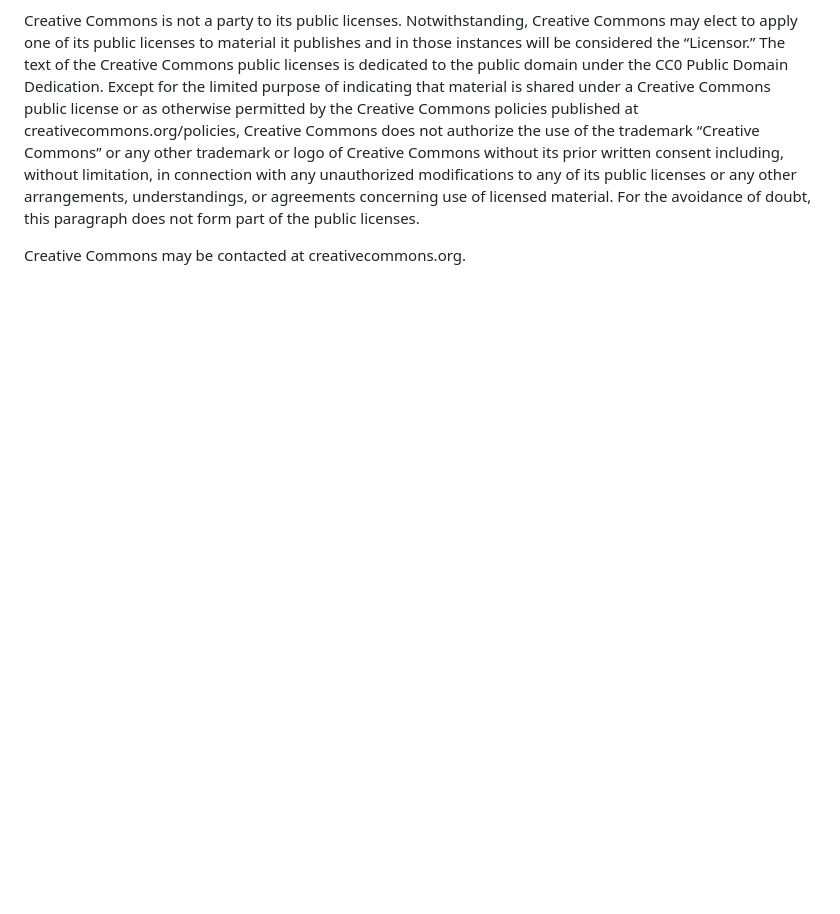
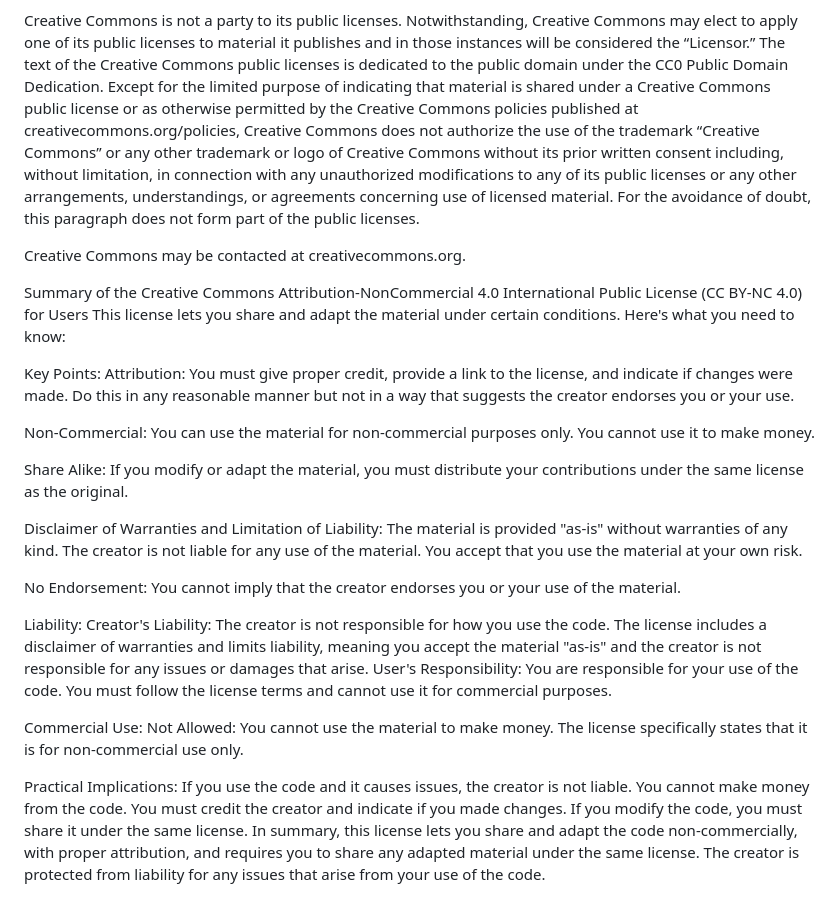
Before and after one commit to interstellar-hitchhiker/MASALA.github.io, a Markdown page: LICENSE.md, the part around the change. GitHub-like rendering; blank space fills up the shorter version.

```diff
--- a/LICENSE.md
+++ b/LICENSE.md
@@ -114,3 +114,31 @@ d. Nothing in this Public License constitutes or may be interpreted as a limitat
 Creative Commons is not a party to its public licenses. Notwithstanding, Creative Commons may elect to apply one of its public licenses to material it publishes and in those instances will be considered the “Licensor.” The text of the Creative Commons public licenses is dedicated to the public domain under the CC0 Public Domain Dedication. Except for the limited purpose of indicating that material is shared under a Creative Commons public license or as otherwise permitted by the Creative Commons policies published at creativecommons.org/policies, Creative Commons does not authorize the use of the trademark “Creative Commons” or any other trademark or logo of Creative Commons without its prior written consent including, without limitation, in connection with any unauthorized modifications to any of its public licenses or any other arrangements, understandings, or agreements concerning use of licensed material. For the avoidance of doubt, this paragraph does not form part of the public licenses.
 
 Creative Commons may be contacted at creativecommons.org.
+
+Summary of the Creative Commons Attribution-NonCommercial 4.0 International Public License (CC BY-NC 4.0) for Users
+This license lets you share and adapt the material under certain conditions. Here's what you need to know:
+
+Key Points:
+Attribution: You must give proper credit, provide a link to the license, and indicate if changes were made. Do this in any reasonable manner but not in a way that suggests the creator endorses you or your use.
+
+Non-Commercial: You can use the material for non-commercial purposes only. You cannot use it to make money.
+
+Share Alike: If you modify or adapt the material, you must distribute your contributions under the same license as the original.
+
+Disclaimer of Warranties and Limitation of Liability: The material is provided "as-is" without warranties of any kind. The creator is not liable for any use of the material. You accept that you use the material at your own risk.
+
+No Endorsement: You cannot imply that the creator endorses you or your use of the material.
+
+Liability:
+Creator's Liability: The creator is not responsible for how you use the code. The license includes a disclaimer of warranties and limits liability, meaning you accept the material "as-is" and the creator is not responsible for any issues or damages that arise.
+User's Responsibility: You are responsible for your use of the code. You must follow the license terms and cannot use it for commercial purposes.
+
+Commercial Use:
+Not Allowed: You cannot use the material to make money. The license specifically states that it is for non-commercial use only.
+
+Practical Implications:
+If you use the code and it causes issues, the creator is not liable.
+You cannot make money from the code.
+You must credit the creator and indicate if you made changes.
+If you modify the code, you must share it under the same license.
+In summary, this license lets you share and adapt the code non-commercially, with proper attribution, and requires you to share any adapted material under the same license. The creator is protected from liability for any issues that arise from your use of the code.
```
